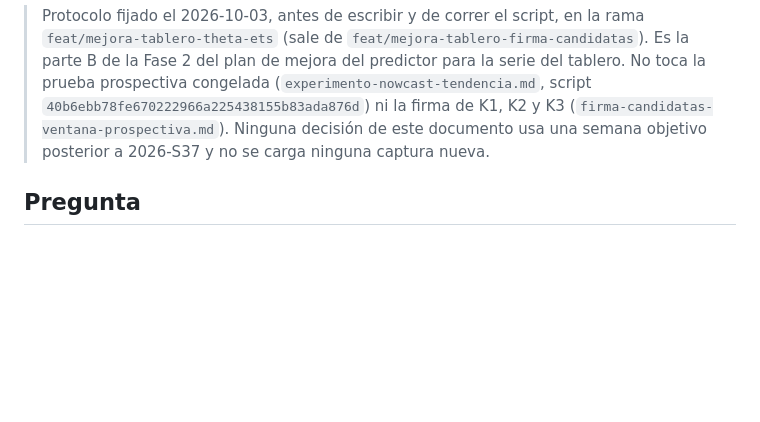
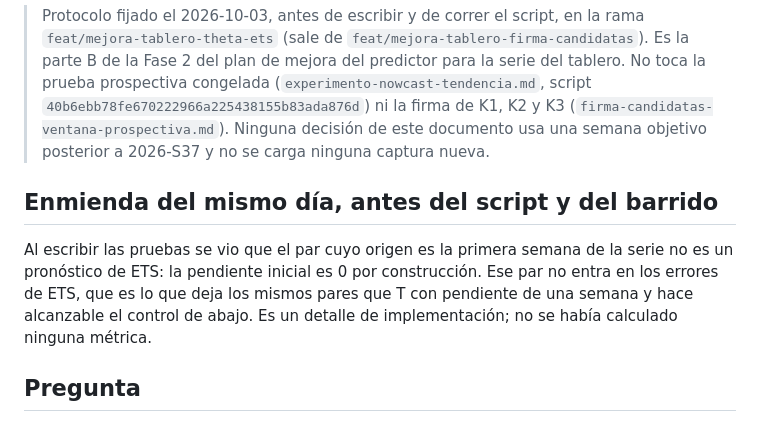
Before and after one commit to the-monolith-project/EPI-Aetheris, a Markdown page: docs/experimentos/experimento-nowcast-theta-ets.md, the part around the change. Rendered like a GitHub page; blank space fills up the shorter version.

Commit message:
docs(experimentos): enmienda del protocolo de ETS y Theta (primer par de ETS), antes del script

```diff
--- a/docs/experimentos/experimento-nowcast-theta-ets.md
+++ b/docs/experimentos/experimento-nowcast-theta-ets.md
@@ -7,6 +7,13 @@
 > `40b6ebb78fe670222966a225438155b83ada876d`) ni la firma de K1, K2 y K3
 > (`firma-candidatas-ventana-prospectiva.md`). Ninguna decisión de este documento usa una semana
 > objetivo posterior a 2026-S37 y no se carga ninguna captura nueva.
+
+## Enmienda del mismo día, antes del script y del barrido
+
+Al escribir las pruebas se vio que el par cuyo origen es la primera semana de la serie no es un
+pronóstico de ETS: la pendiente inicial es 0 por construcción. Ese par no entra en los errores de
+ETS, que es lo que deja los mismos pares que T con pendiente de una semana y hace alcanzable el
+control de abajo. Es un detalle de implementación; no se había calculado ninguna métrica.
 
 ## Pregunta
 
```
